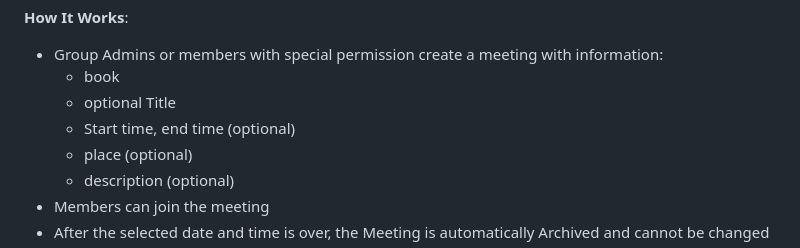
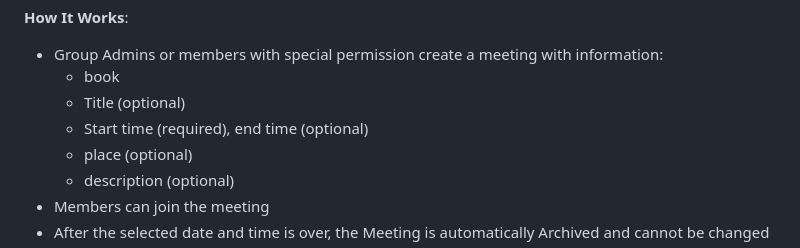
Before and after one commit to TSPARR/hardcover_bookclub, a Markdown page: README.md, the part around the change. GitHub-like rendering; folded sections open.

Commit message:
Update meeting creation details in README
Clarified meeting creation requirements in README.

```diff
--- a/README.md
+++ b/README.md
@@ -219,8 +219,8 @@ The app includes optional integration with [Kavita](https://www.kavitareader.com
 **How It Works**:
 - Group Admins or members with special permission create a meeting with information:
   - book
-  - optional Title
-  - Start time, end time (optional)
+  - Title (optional)
+  - Start time (required), end time (optional)
   - place (optional)
   - description (optional)
 - Members can join the meeting
```
